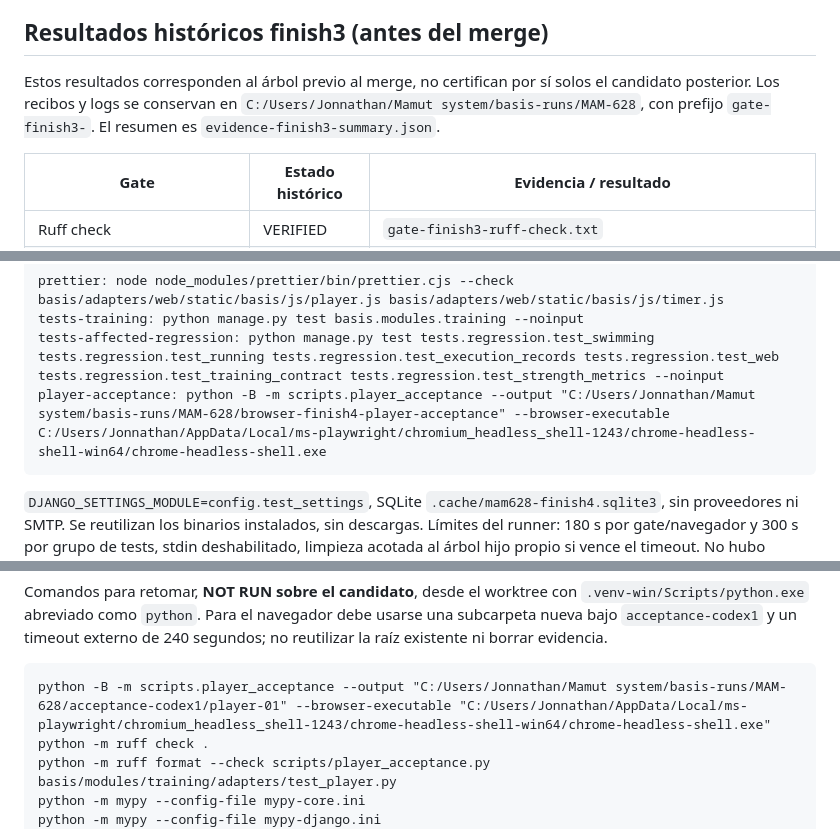
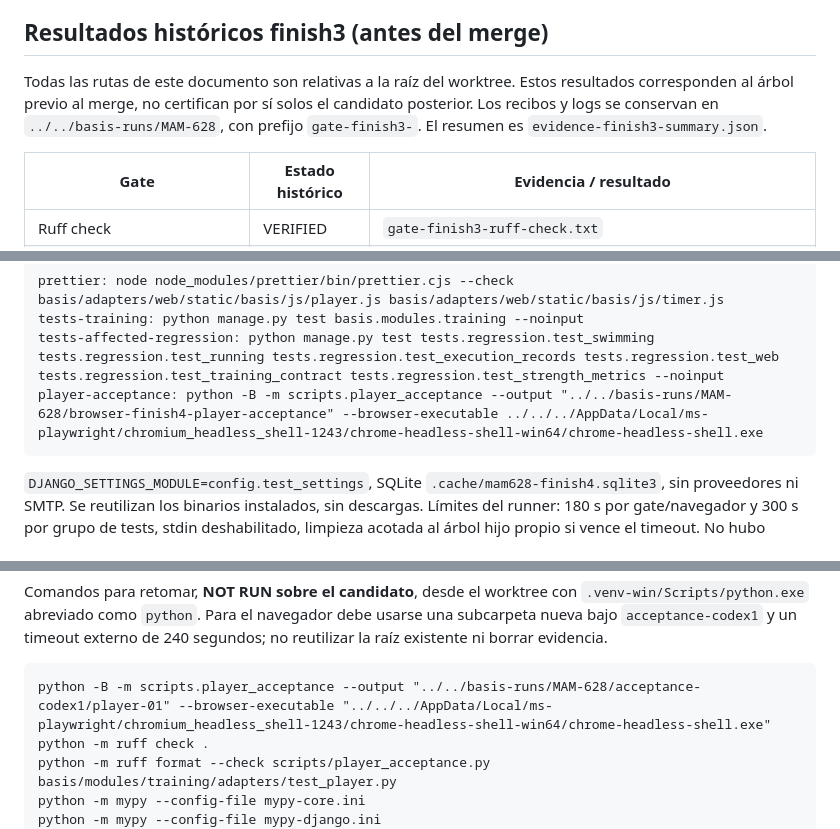
Before and after one commit to Mamut1195/django_basis_trainning_app, a Markdown page: docs/PLAYER-VERIFICATION.md, 3 parts joined by grey strips. Drawn GitHub-style.

````diff
--- a/docs/PLAYER-VERIFICATION.md
+++ b/docs/PLAYER-VERIFICATION.md
@@ -21,7 +21,7 @@ Prettier histórico fallaba por CRLF en ocho archivos compartidos ajenos. Solo s
 
 ## Resultados históricos finish3 (antes del merge)
 
-Estos resultados corresponden al árbol previo al merge, no certifican por sí solos el candidato posterior. Los recibos y logs se conservan en `C:/Users/Jonnathan/Mamut system/basis-runs/MAM-628`, con prefijo `gate-finish3-`. El resumen es `evidence-finish3-summary.json`.
+Todas las rutas de este documento son relativas a la raíz del worktree. Estos resultados corresponden al árbol previo al merge, no certifican por sí solos el candidato posterior. Los recibos y logs se conservan en `../../basis-runs/MAM-628`, con prefijo `gate-finish3-`. El resumen es `evidence-finish3-summary.json`.
 
 | Gate | Estado histórico | Evidencia / resultado |
 | --- | --- | --- |
@@ -115,7 +115,7 @@ Se mantienen los comandos de lint/tipado/arquitectura/djLint/check/migraciones a
 prettier: node node_modules/prettier/bin/prettier.cjs --check basis/adapters/web/static/basis/js/player.js basis/adapters/web/static/basis/js/timer.js
 tests-training: python manage.py test basis.modules.training --noinput
 tests-affected-regression: python manage.py test tests.regression.test_swimming tests.regression.test_running tests.regression.test_execution_records tests.regression.test_web tests.regression.test_training_contract tests.regression.test_strength_metrics --noinput
-player-acceptance: python -B -m scripts.player_acceptance --output "C:/Users/Jonnathan/Mamut system/basis-runs/MAM-628/browser-finish4-player-acceptance" --browser-executable C:/Users/Jonnathan/AppData/Local/ms-playwright/chromium_headless_shell-1243/chrome-headless-shell-win64/chrome-headless-shell.exe
+player-acceptance: python -B -m scripts.player_acceptance --output "../../basis-runs/MAM-628/browser-finish4-player-acceptance" --browser-executable ../../../AppData/Local/ms-playwright/chromium_headless_shell-1243/chrome-headless-shell-win64/chrome-headless-shell.exe
 ```
 
 `DJANGO_SETTINGS_MODULE=config.test_settings`, SQLite `.cache/mam628-finish4.sqlite3`, sin proveedores ni SMTP. Se reutilizan los binarios instalados, sin descargas. Límites del runner: 180 s por gate/navegador y 300 s por grupo de tests, stdin deshabilitado, limpieza acotada al árbol hijo propio si vence el timeout. No hubo timeout ni terminación forzada. PostgreSQL local no se inició en finish4. Browser: `browser_closed=true`, `server_stopped=true`, cero errores JS y cero solicitudes externas. La advertencia de `staticfiles` ausente continúa sin causar fallos.
@@ -209,7 +209,7 @@ usarse una subcarpeta nueva bajo `acceptance-codex1` y un timeout externo de
 240 segundos; no reutilizar la raíz existente ni borrar evidencia.
 
 ```text
-python -B -m scripts.player_acceptance --output "C:/Users/Jonnathan/Mamut system/basis-runs/MAM-628/acceptance-codex1/player-01" --browser-executable "C:/Users/Jonnathan/AppData/Local/ms-playwright/chromium_headless_shell-1243/chrome-headless-shell-win64/chrome-headless-shell.exe"
+python -B -m scripts.player_acceptance --output "../../basis-runs/MAM-628/acceptance-codex1/player-01" --browser-executable "../../../AppData/Local/ms-playwright/chromium_headless_shell-1243/chrome-headless-shell-win64/chrome-headless-shell.exe"
 python -m ruff check .
 python -m ruff format --check scripts/player_acceptance.py basis/modules/training/adapters/test_player.py
 python -m mypy --config-file mypy-core.ini
````
Also changed, not shown: other parts of docs/PLAYER-VERIFICATION.md (+7 -7 lines).
